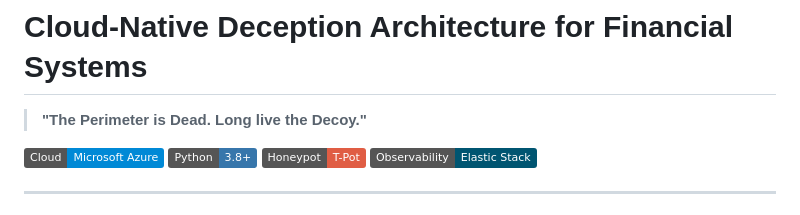
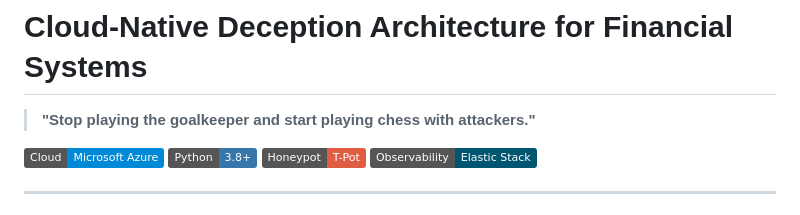
Before and after one commit to zaidi14/CLOUD-NATIVE-DECEPTION-ARCHITECTURE, a Markdown page: README.md, the part around the change. GitHub-like rendering; badges without logos.

Commit message:
Update tagline in README.md

```diff
--- a/README.md
+++ b/README.md
@@ -1,6 +1,6 @@
 # Cloud-Native Deception Architecture for Financial Systems
 
-> **"The Perimeter is Dead. Long live the Decoy."**
+> **"Stop playing the goalkeeper and start playing chess with attackers."**
 
 [![Azure](https://img.shields.io/badge/Cloud-Microsoft%20Azure-0089D6?logo=microsoft-azure)](https://azure.microsoft.com)
 [![Python](https://img.shields.io/badge/Python-3.8+-3776AB?logo=python&logoColor=white)](https://python.org)
```
